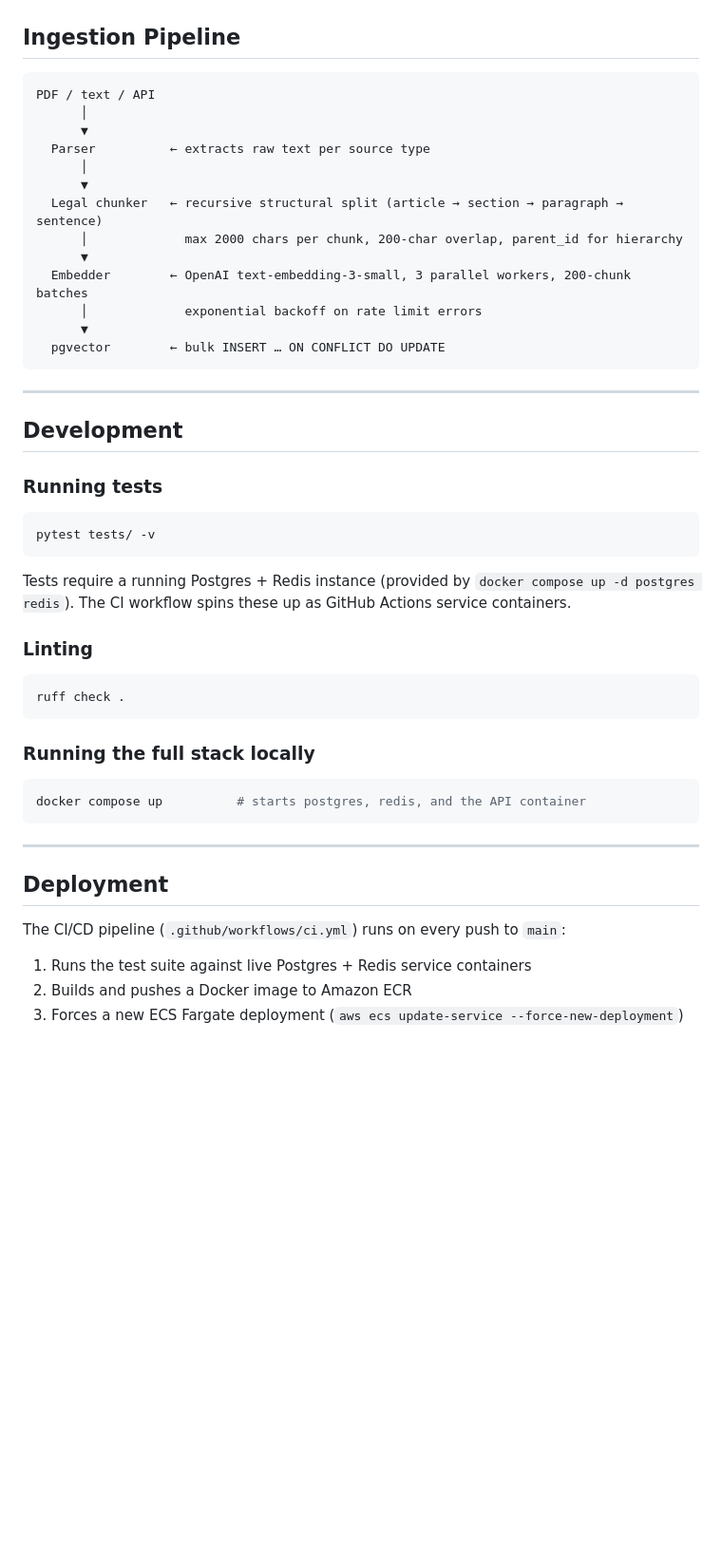
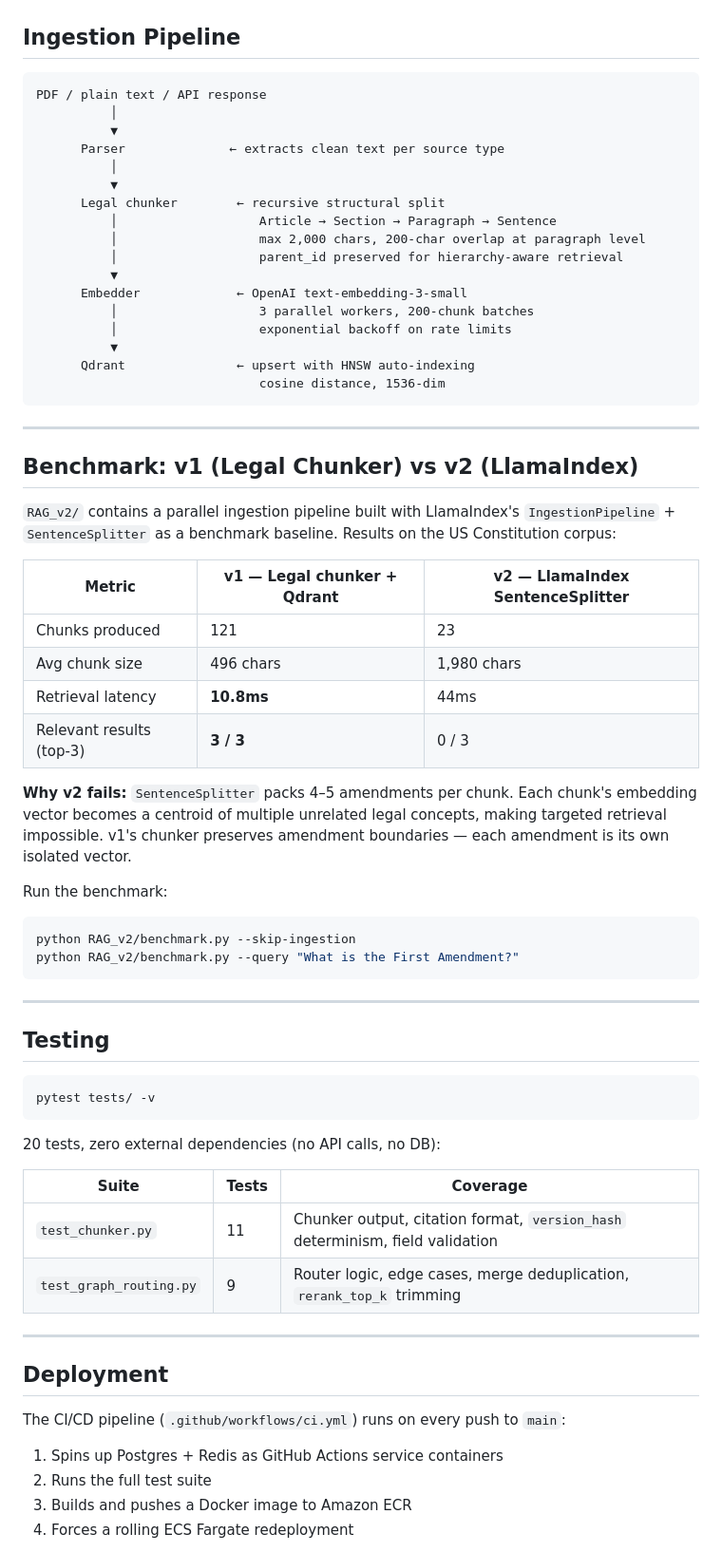
Before and after one commit to ayushgupta75/legal-rag, a Markdown page: README.md, the part around one of its changes. Shown at 95% size. GitHub-like rendering; blank space fills up the shorter version.

````diff
--- a/README.md
+++ b/README.md
@@ -235,44 +261,61 @@ All configuration is managed via environment variables (`.env` file or shell). S
 ## Ingestion Pipeline
 
 ```
-PDF / text / API
-      │
-      ▼
-  Parser          ← extracts raw text per source type
-      │
-      ▼
-  Legal chunker   ← recursive structural split (article → section → paragraph → sentence)
-      │             max 2000 chars per chunk, 200-char overlap, parent_id for hierarchy
-      ▼
-  Embedder        ← OpenAI text-embedding-3-small, 3 parallel workers, 200-chunk batches
-      │             exponential backoff on rate limit errors
-      ▼
-  pgvector        ← bulk INSERT … ON CONFLICT DO UPDATE
+PDF / plain text / API response
+          │
+          ▼
+      Parser              ← extracts clean text per source type
+          │
+          ▼
+      Legal chunker        ← recursive structural split
+          │                   Article → Section → Paragraph → Sentence
+          │                   max 2,000 chars, 200-char overlap at paragraph level
+          │                   parent_id preserved for hierarchy-aware retrieval
+          ▼
+      Embedder             ← OpenAI text-embedding-3-small
+          │                   3 parallel workers, 200-chunk batches
+          │                   exponential backoff on rate limits
+          ▼
+      Qdrant               ← upsert with HNSW auto-indexing
+                              cosine distance, 1536-dim
 ```
 
 ---
 
-## Development
+## Benchmark: v1 (Legal Chunker) vs v2 (LlamaIndex)
 
-### Running tests
+`RAG_v2/` contains a parallel ingestion pipeline built with LlamaIndex's `IngestionPipeline` + `SentenceSplitter` as a benchmark baseline. Results on the US Constitution corpus:
+
+| Metric | v1 — Legal chunker + Qdrant | v2 — LlamaIndex SentenceSplitter |
+|---|---|---|
+| Chunks produced | 121 | 23 |
+| Avg chunk size | 496 chars | 1,980 chars |
+| Retrieval latency | **10.8ms** | 44ms |
+| Relevant results (top-3) | **3 / 3** | 0 / 3 |
+
+**Why v2 fails:** `SentenceSplitter` packs 4–5 amendments per chunk. Each chunk's embedding vector becomes a centroid of multiple unrelated legal concepts, making targeted retrieval impossible. v1's chunker preserves amendment boundaries — each amendment is its own isolated vector.
+
+Run the benchmark:
+
+```bash
+python RAG_v2/benchmark.py --skip-ingestion
+python RAG_v2/benchmark.py --query "What is the First Amendment?"
+```
+
+---
+
+## Testing
 
 ```bash
 pytest tests/ -v
 ```
 
-Tests require a running Postgres + Redis instance (provided by `docker compose up -d postgres redis`). The CI workflow spins these up as GitHub Actions service containers.
+20 tests, zero external dependencies (no API calls, no DB):
 
-### Linting
-
-```bash
-ruff check .
-```
-
-### Running the full stack locally
-
-```bash
-docker compose up          # starts postgres, redis, and the API container
-```
+| Suite | Tests | Coverage |
+|---|---|---|
+| `test_chunker.py` | 11 | Chunker output, citation format, `version_hash` determinism, field validation |
+| `test_graph_routing.py` | 9 | Router logic, edge cases, merge deduplication, `rerank_top_k` trimming |
 
 ---
 
@@ -280,7 +323,8 @@ docker compose up          # starts postgres, redis, and the API container
 
 The CI/CD pipeline (`.github/workflows/ci.yml`) runs on every push to `main`:
 
-1. Runs the test suite against live Postgres + Redis service containers
-2. Builds and pushes a Docker image to Amazon ECR
-3. Forces a new ECS Fargate deployment (`aws ecs update-service --force-new-deployment`)
+1. Spins up Postgres + Redis as GitHub Actions service containers
+2. Runs the full test suite
+3. Builds and pushes a Docker image to Amazon ECR
+4. Forces a rolling ECS Fargate redeployment
 
````
Also changed, not shown: other parts of README.md (+99 -59 lines).
